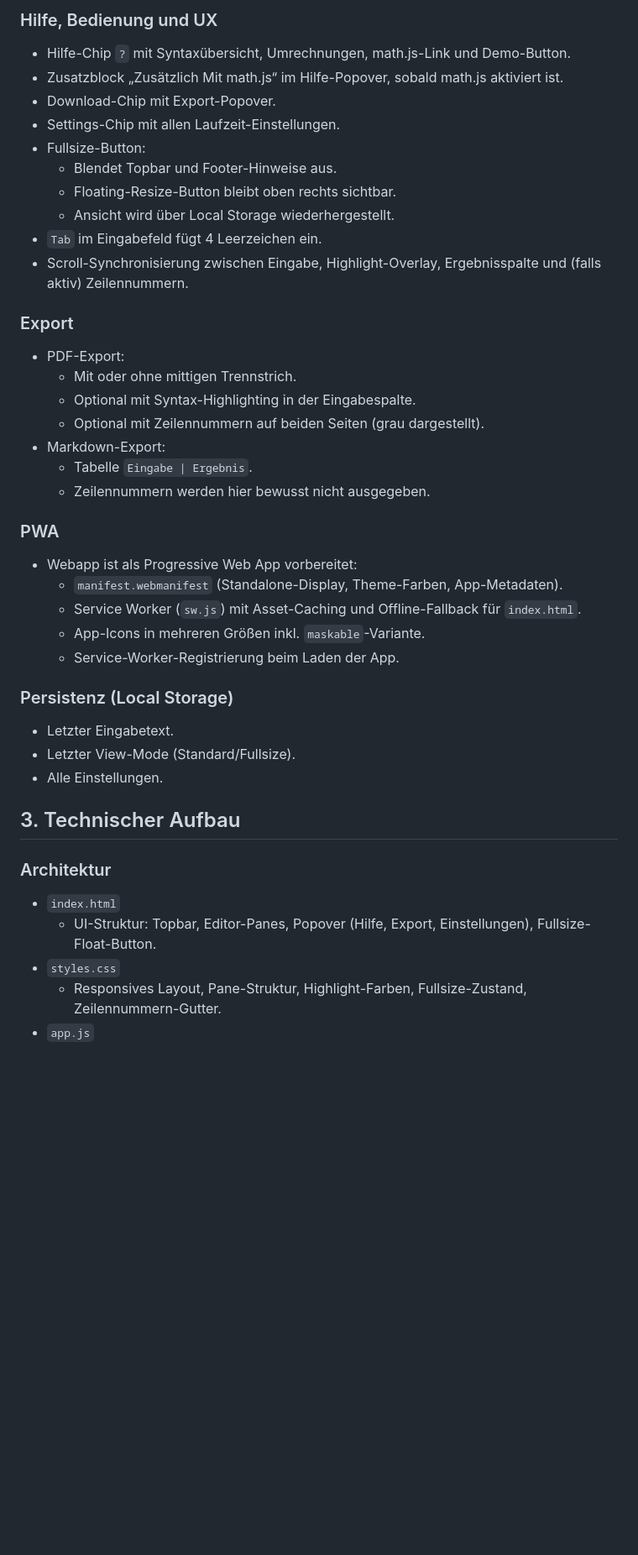
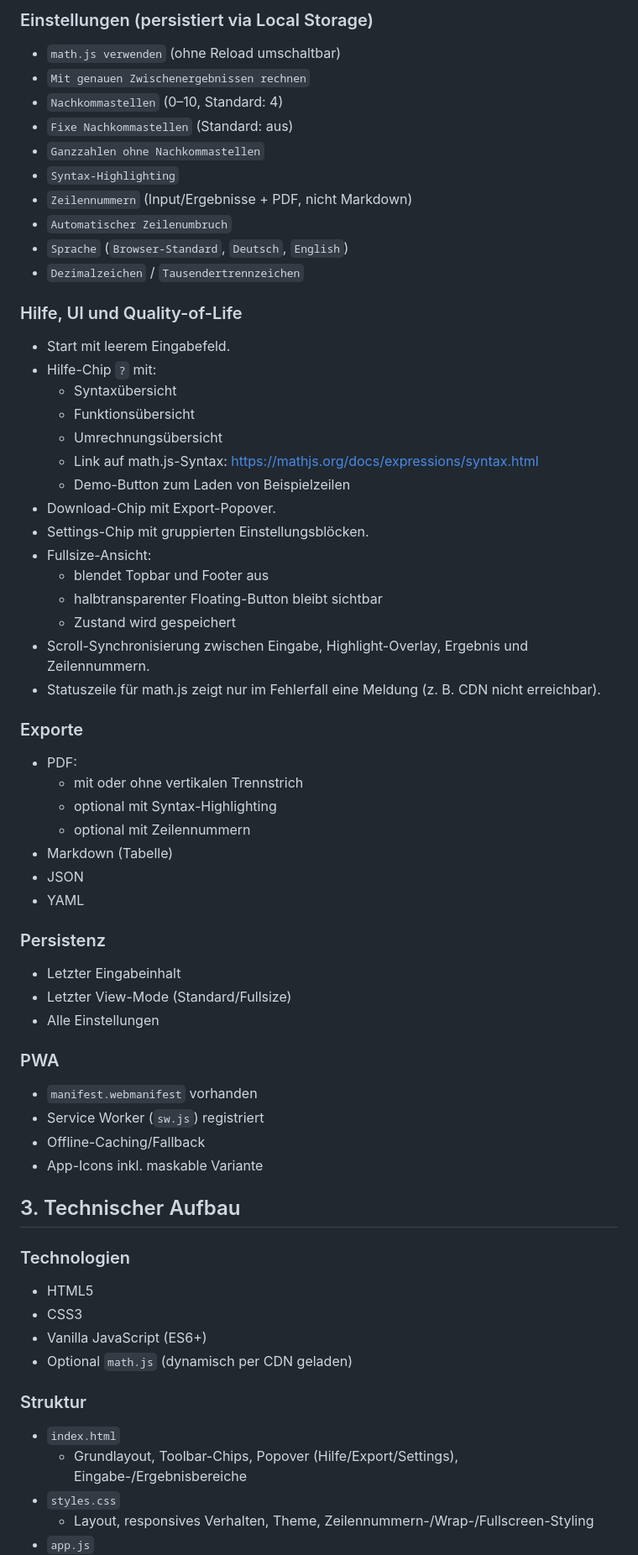
Before and after one commit to anga83/calc, a Markdown page: README.md, the part around one of its changes. Shown at 84% size. Rendered like a GitHub page; blank space fills up the shorter version.

```diff
--- a/README.md
+++ b/README.md
@@ -54,41 +53,63 @@ Der Fokus liegt auf schnellem, nachvollziehbarem Rechnen mit Zwischenschritten.
 
-### Hilfe, Bedienung und UX
-- Hilfe-Chip `?` mit Syntaxübersicht, Umrechnungen, math.js-Link und Demo-Button.
-- Zusatzblock „Zusätzlich Mit math.js“ im Hilfe-Popover, sobald math.js aktiviert ist.
+### Einstellungen (persistiert via Local Storage)
+- `math.js verwenden` (ohne Reload umschaltbar)
+- `Mit genauen Zwischenergebnissen rechnen`
+- `Nachkommastellen` (0–10, Standard: 4)
+- `Fixe Nachkommastellen` (Standard: aus)
+- `Ganzzahlen ohne Nachkommastellen`
+- `Syntax-Highlighting`
+- `Zeilennummern` (Input/Ergebnisse + PDF, nicht Markdown)
+- `Automatischer Zeilenumbruch`
+- `Sprache` (`Browser-Standard`, `Deutsch`, `English`)
+- `Dezimalzeichen` / `Tausendertrennzeichen`
+
+### Hilfe, UI und Quality-of-Life
+- Start mit leerem Eingabefeld.
+- Hilfe-Chip `?` mit:
+  - Syntaxübersicht
+  - Funktionsübersicht
+  - Umrechnungsübersicht
+  - Link auf math.js-Syntax: <https://mathjs.org/docs/expressions/syntax.html>
+  - Demo-Button zum Laden von Beispielzeilen
 - Download-Chip mit Export-Popover.
-- Settings-Chip mit allen Laufzeit-Einstellungen.
-- Fullsize-Button:
-  - Blendet Topbar und Footer-Hinweise aus.
-  - Floating-Resize-Button bleibt oben rechts sichtbar.
-  - Ansicht wird über Local Storage wiederhergestellt.
-- `Tab` im Eingabefeld fügt 4 Leerzeichen ein.
-- Scroll-Synchronisierung zwischen Eingabe, Highlight-Overlay, Ergebnisspalte und (falls aktiv) Zeilennummern.
+- Settings-Chip mit gruppierten Einstellungsblöcken.
+- Fullsize-Ansicht:
+  - blendet Topbar und Footer aus
+  - halbtransparenter Floating-Button bleibt sichtbar
+  - Zustand wird gespeichert
+- Scroll-Synchronisierung zwischen Eingabe, Highlight-Overlay, Ergebnis und Zeilennummern.
+- Statuszeile für math.js zeigt nur im Fehlerfall eine Meldung (z. B. CDN nicht erreichbar).
 
-### Export
-- PDF-Export:
-  - Mit oder ohne mittigen Trennstrich.
-  - Optional mit Syntax-Highlighting in der Eingabespalte.
-  - Optional mit Zeilennummern auf beiden Seiten (grau dargestellt).
-- Markdown-Export:
-  - Tabelle `Eingabe | Ergebnis`.
-  - Zeilennummern werden hier bewusst nicht ausgegeben.
+### Exporte
+- PDF:
+  - mit oder ohne vertikalen Trennstrich
+  - optional mit Syntax-Highlighting
+  - optional mit Zeilennummern
+- Markdown (Tabelle)
+- JSON
+- YAML
+
+### Persistenz
+- Letzter Eingabeinhalt
+- Letzter View-Mode (Standard/Fullsize)
+- Alle Einstellungen
 
 ### PWA
-- Webapp ist als Progressive Web App vorbereitet:
-  - `manifest.webmanifest` (Standalone-Display, Theme-Farben, App-Metadaten).
-  - Service Worker (`sw.js`) mit Asset-Caching und Offline-Fallback für `index.html`.
-  - App-Icons in mehreren Größen inkl. `maskable`-Variante.
-  - Service-Worker-Registrierung beim Laden der App.
-
-### Persistenz (Local Storage)
-- Letzter Eingabetext.
-- Letzter View-Mode (Standard/Fullsize).
-- Alle Einstellungen.
+- `manifest.webmanifest` vorhanden
+- Service Worker (`sw.js`) registriert
+- Offline-Caching/Fallback
+- App-Icons inkl. maskable Variante
 
 ## 3. Technischer Aufbau
-### Architektur
+### Technologien
+- HTML5
+- CSS3
+- Vanilla JavaScript (ES6+)
+- Optional `math.js` (dynamisch per CDN geladen)
+
+### Struktur
 - `index.html`
-  - UI-Struktur: Topbar, Editor-Panes, Popover (Hilfe, Export, Einstellungen), Fullsize-Float-Button.
+  - Grundlayout, Toolbar-Chips, Popover (Hilfe/Export/Settings), Eingabe-/Ergebnisbereiche
 - `styles.css`
-  - Responsives Layout, Pane-Struktur, Highlight-Farben, Fullsize-Zustand, Zeilennummern-Gutter.
+  - Layout, responsives Verhalten, Theme, Zeilennummern-/Wrap-/Fullscreen-Styling
 - `app.js`
```
Also changed, not shown: other parts of README.md (+82 -105 lines).
